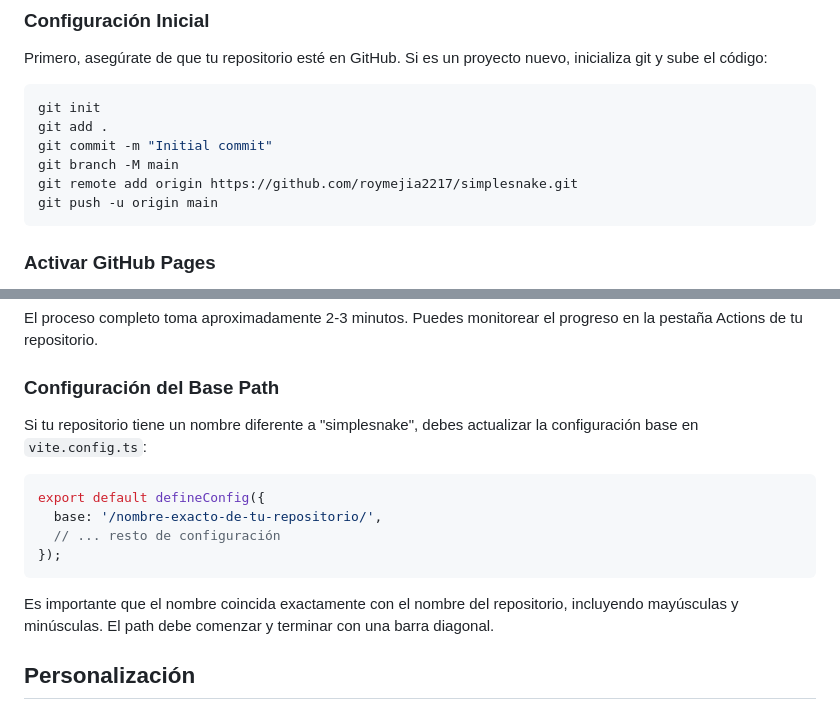
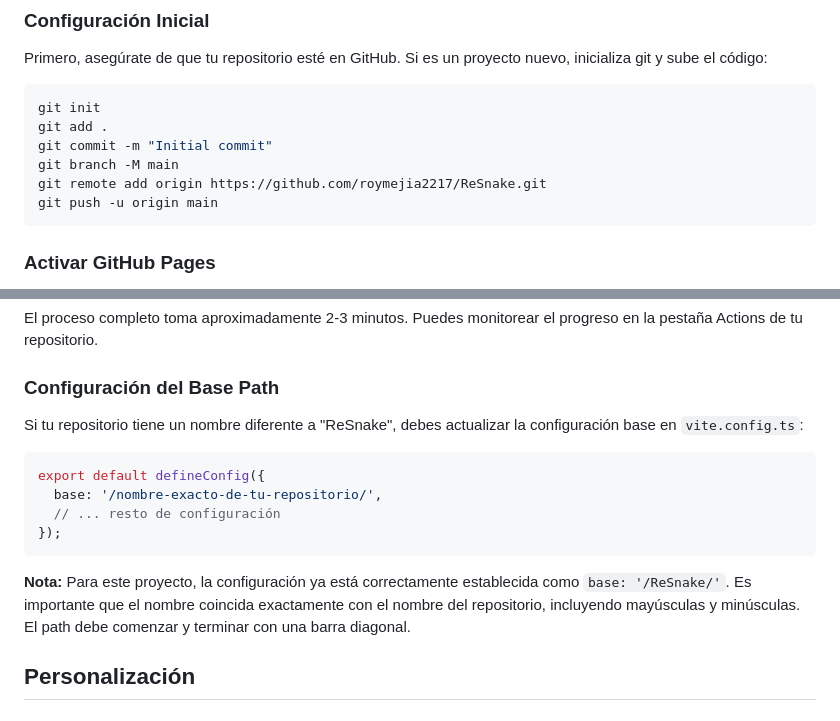
Before and after one commit to roymejia2217/ReSnake, a Markdown page: README.md, 2 parts joined by grey strips. Drawn GitHub-style.

````diff
--- a/README.md
+++ b/README.md
@@ -214,7 +224,7 @@ git init
 git add .
 git commit -m "Initial commit"
 git branch -M main
-git remote add origin https://github.com/roymejia2217/simplesnake.git
+git remote add origin https://github.com/roymejia2217/ReSnake.git
 git push -u origin main
 ```
 
@@ -241,7 +251,7 @@ El proceso completo toma aproximadamente 2-3 minutos. Puedes monitorear el progr
 
 ### Configuración del Base Path
 
-Si tu repositorio tiene un nombre diferente a "simplesnake", debes actualizar la configuración base en `vite.config.ts`:
+Si tu repositorio tiene un nombre diferente a "ReSnake", debes actualizar la configuración base en `vite.config.ts`:
 
 ```typescript
 export default defineConfig({
@@ -250,7 +260,7 @@ export default defineConfig({
 });
 ```
 
-Es importante que el nombre coincida exactamente con el nombre del repositorio, incluyendo mayúsculas y minúsculas. El path debe comenzar y terminar con una barra diagonal.
+**Nota:** Para este proyecto, la configuración ya está correctamente establecida como `base: '/ReSnake/'`. Es importante que el nombre coincida exactamente con el nombre del repositorio, incluyendo mayúsculas y minúsculas. El path debe comenzar y terminar con una barra diagonal.
 
 ## Personalización
 
````
Also changed, not shown: other parts of README.md (+21 -11 lines).
